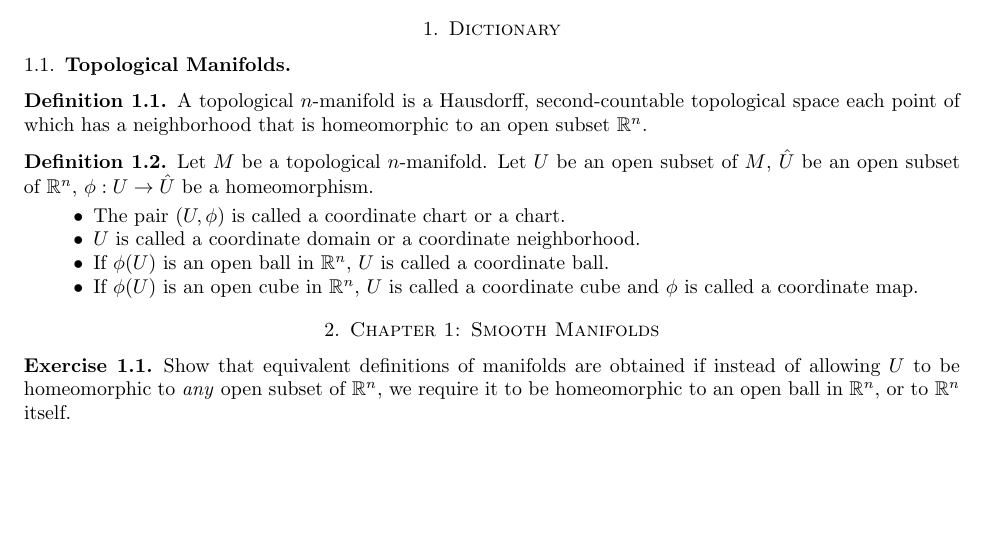
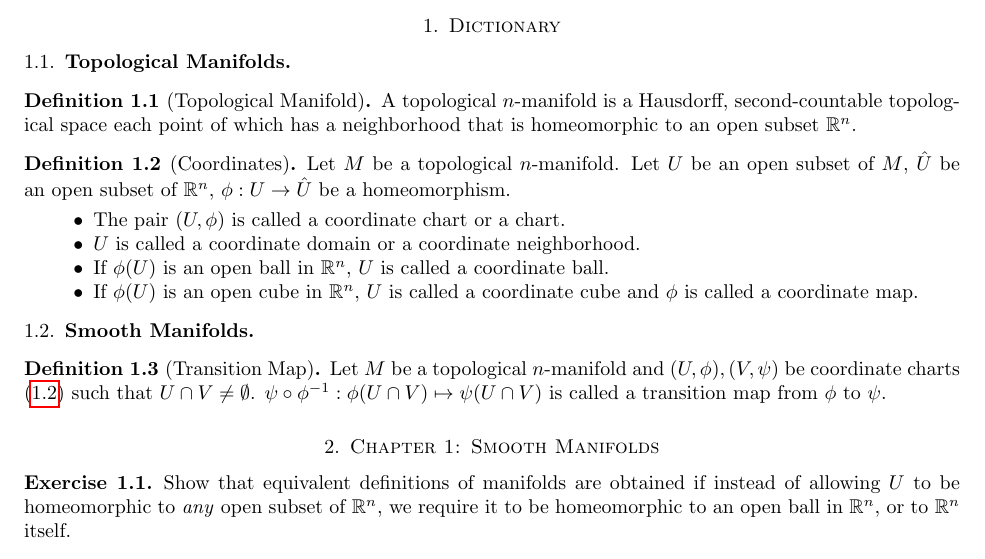
Before and after one commit to hidenori-shinohara/smooth_manifolds, a LaTeX paper (introduction_to_smooth_manifolds_notes.tex, which reads dictionary.tex): part of page 1 of 4, cut so that both start at the same text, the shorter picture padded with empty space. Compiled offline with pdfLaTeX.

Commit message:
Transition map

```diff
--- a/dictionary.tex
+++ b/dictionary.tex
@@ -1,10 +1,10 @@
 \subsection{Topological Manifolds}
 
-\begin{defn}
+\begin{defn}[Topological Manifold]
   A topological $n$-manifold is a Hausdorff, second-countable topological space each point of which has a neighborhood that is homeomorphic to an open subset $\mathbb{R}^n$.
 \end{defn}
 
-\begin{defn}
+\begin{defn}[Coordinates]\label{topological_manifolds_coordinates}
   Let $M$ be a topological $n$-manifold.
   Let $U$ be an open subset of $M$, $\hat{U}$ be an open subset of $\mathbb{R}^n$, $\phi: U \rightarrow \hat{U}$ be a homeomorphism.
   \begin{itemize}
@@ -18,3 +18,10 @@
       If $\phi(U)$ is an open cube in $\mathbb{R}^n$, $U$ is called a coordinate cube and $\phi$ is called a coordinate map.
   \end{itemize}
 \end{defn}
+
+\subsection{Smooth Manifolds}
+
+\begin{defn}[Transition Map]
+  Let $M$ be a topological $n$-manifold and $(U, \phi), (V, \psi)$ be coordinate charts (\ref{topological_manifolds_coordinates}) such that $U \cap V \ne \emptyset$.
+  $\psi \circ \phi^{-1}: \phi(U \cap V) \mapsto \psi(U \cap V)$ is called a transition map from $\phi$ to $\psi$.
+\end{defn}
```
Also changed, not shown: introduction_to_smooth_manifolds_notes.pdf.
